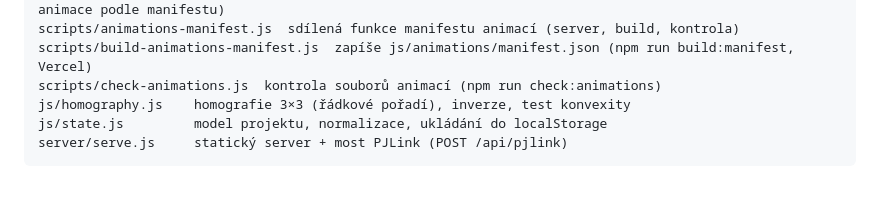
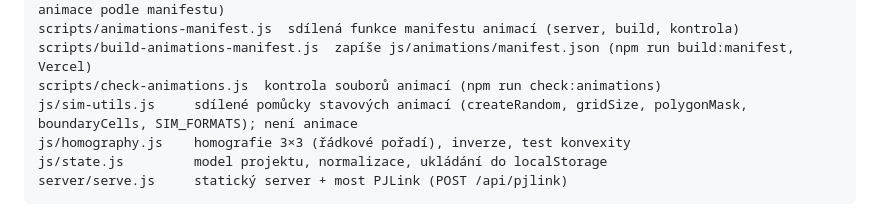
Before and after one commit to czerudla/OpenVideoMapping, a Markdown page: CLAUDE.md, the part around the change. Rendered like a GitHub page; blank space fills up the shorter version.

```diff
--- a/CLAUDE.md
+++ b/CLAUDE.md
@@ -34,6 +34,7 @@ js/animations/      jedna animace na soubor (<id>.js) + index.js (ANIMATIONS, ge
 scripts/animations-manifest.js  sdílená funkce manifestu animací (server, build, kontrola)
 scripts/build-animations-manifest.js  zapíše js/animations/manifest.json (npm run build:manifest, Vercel)
 scripts/check-animations.js  kontrola souborů animací (npm run check:animations)
+js/sim-utils.js     sdílené pomůcky stavových animací (createRandom, gridSize, polygonMask, boundaryCells, SIM_FORMATS); není animace
 js/homography.js    homografie 3×3 (řádkové pořadí), inverze, test konvexity
 js/state.js         model projektu, normalizace, ukládání do localStorage
 server/serve.js     statický server + most PJLink (POST /api/pjlink)
```
Also changed, not shown: README.md (+55 -1 lines).
